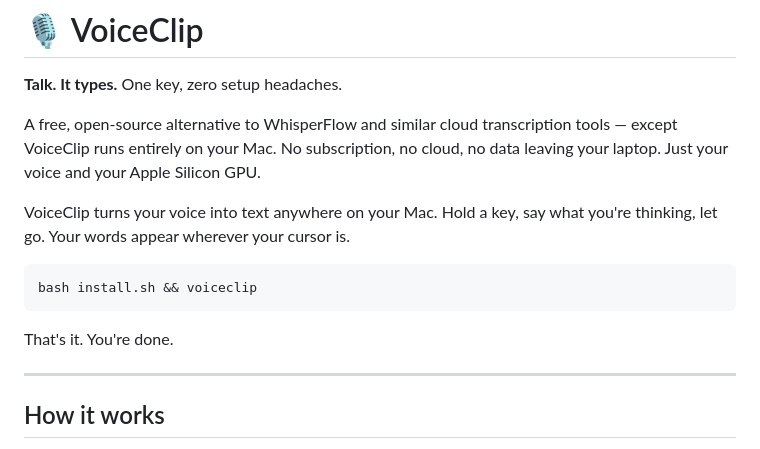
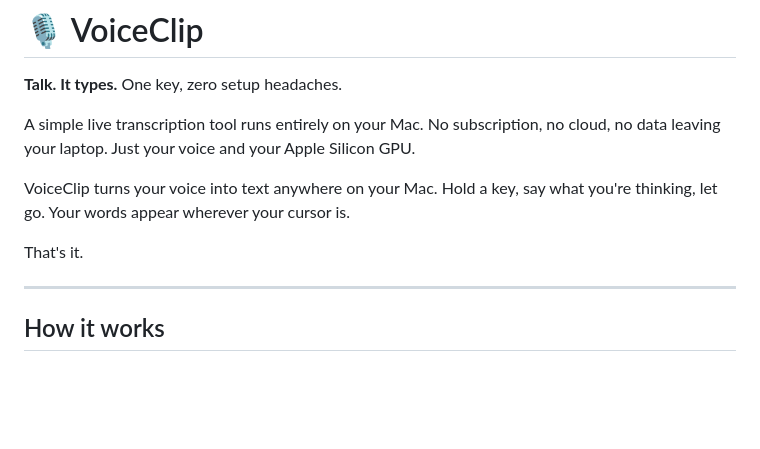
Before and after one commit to asmehra95/VoiceClip, a Markdown page: README.md, the part around the change. Rendered like a GitHub page; blank space fills up the shorter version.

````diff
--- a/README.md
+++ b/README.md
@@ -2,15 +2,11 @@
 
 **Talk. It types.** One key, zero setup headaches.
 
-A free, open-source alternative to WhisperFlow and similar cloud transcription tools — except VoiceClip runs entirely on your Mac. No subscription, no cloud, no data leaving your laptop. Just your voice and your Apple Silicon GPU.
+A simple live transcription tool runs entirely on your Mac. No subscription, no cloud, no data leaving your laptop. Just your voice and your Apple Silicon GPU.
 
 VoiceClip turns your voice into text anywhere on your Mac. Hold a key, say what you're thinking, let go. Your words appear wherever your cursor is.
 
-```bash
-bash install.sh && voiceclip
-```
-
-That's it. You're done.
+That's it.
 
 ---
 
````
